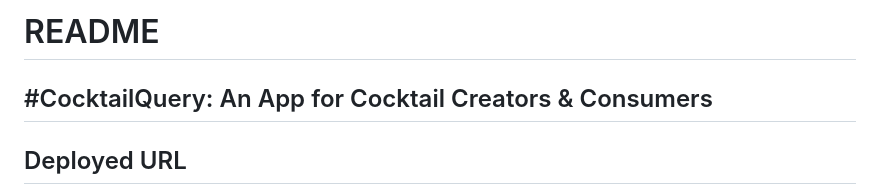
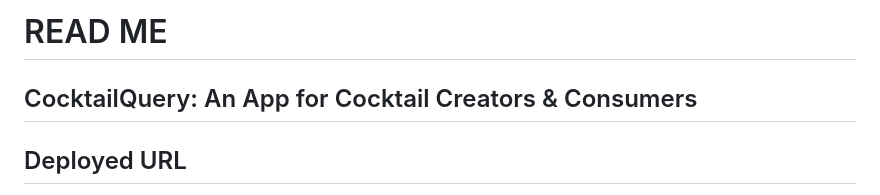
Before and after one commit to marialclark/CocktailQuery, a Markdown page: README.md, the part around the change. GitHub-like rendering.

```diff
--- a/README.md
+++ b/README.md
@@ -1,8 +1,8 @@
-README
-=============
+READ ME
+=======
 
-#CocktailQuery: An App for Cocktail Creators & Consumers
---------------------------------------------------------
+CocktailQuery: An App for Cocktail Creators & Consumers
+-------------------------------------------------------
 
 Deployed URL
 ------------
```
